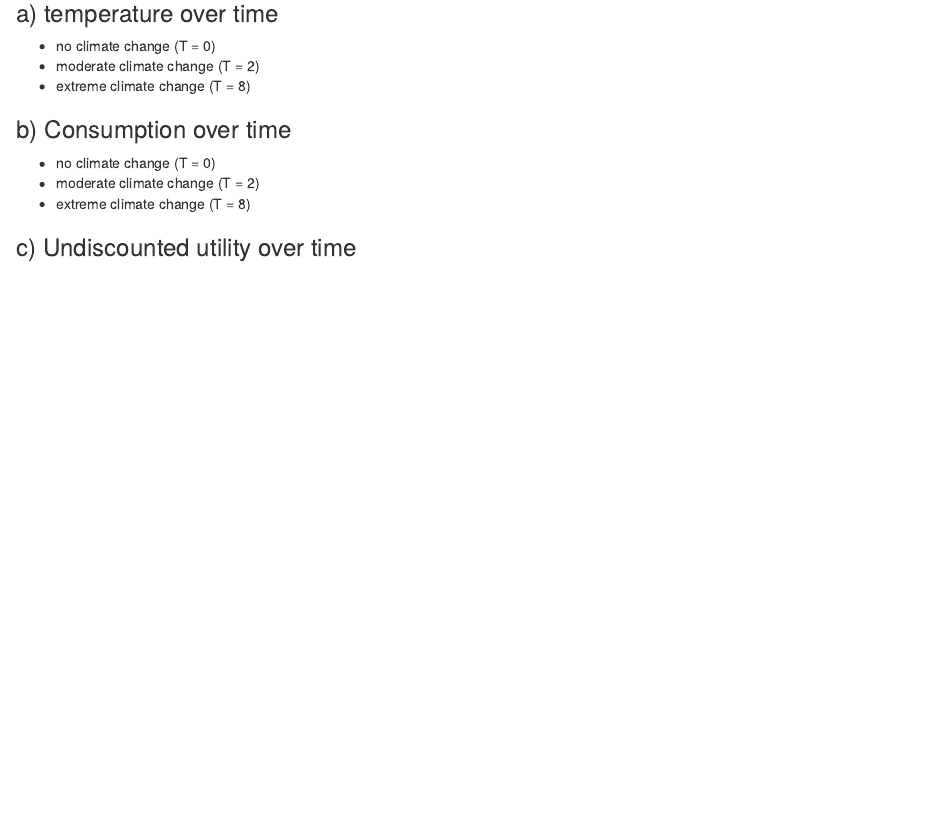
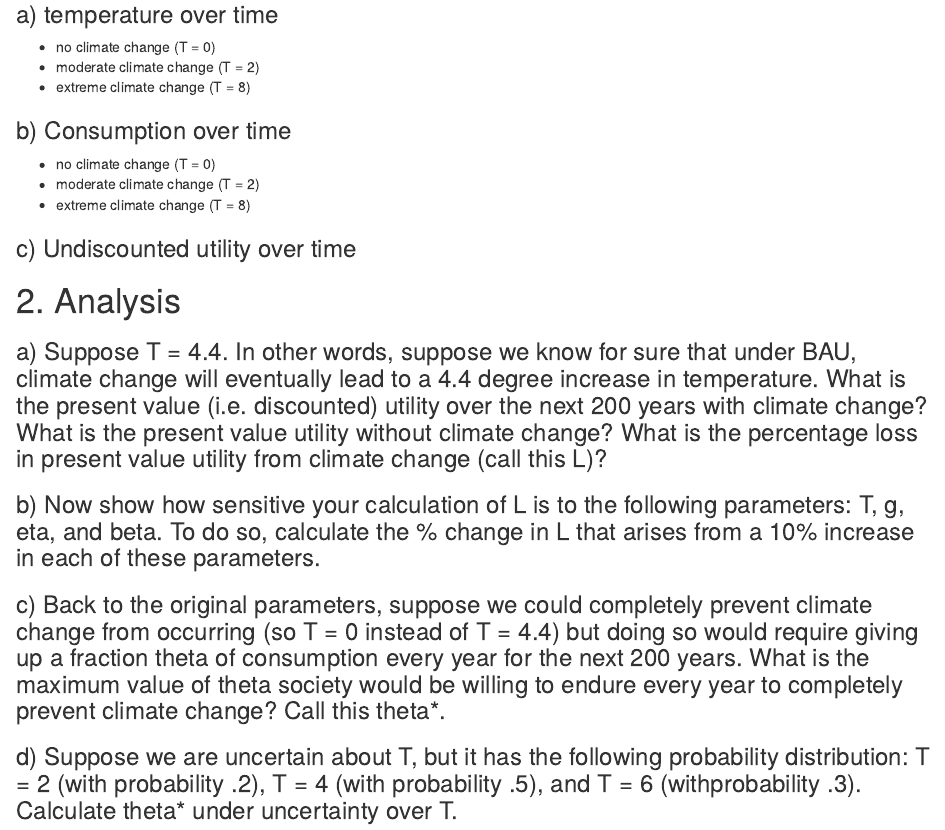
Before and after one commit to veronicaweber/esm204_hw4, an R Markdown document (esm204_hw4.Rmd): the page in a window 1100 px wide, from 200 px down. Rendered offline with R 4.5, knitr and Pandoc, with nearby package versions; the code chunks are not run, so their results and figures are left out.

Commit message:
Copy and pasted sub-questions for #2

````diff
--- a/esm204_hw4.Rmd
+++ b/esm204_hw4.Rmd
@@ -141,3 +141,13 @@ temperature_df = tibble(year, temp_t_0, temp_t_2, temp_t_8) %>%
 ```
 
 ### c) Undiscounted utility over time
+
+# 2. Analysis
+
+### a) Suppose T = 4.4. In other words, suppose we know for sure that under BAU, climate change will eventually lead to a 4.4 degree increase in temperature. What is the present value (i.e. discounted) utility over the next 200 years with climate change? What is the present value utility without climate change? What is the percentage loss in present value utility from climate change (call this L)?
+
+### b) Now show how sensitive your calculation of L is to the following parameters: T, g, eta, and beta. To do so, calculate the % change in L that arises from a 10% increase in each of these parameters.
+
+### c) Back to the original parameters, suppose we could completely prevent climate change from occurring (so T = 0 instead of T = 4.4) but doing so would require giving up a fraction theta of consumption every year for the next 200 years. What is the maximum value of theta society would be willing to endure every year to completely prevent climate change? Call this theta*.
+
+### d) Suppose we are uncertain about T, but it has the following probability distribution: T = 2 (with probability .2), T = 4 (with probability .5), and T = 6 (withprobability .3). Calculate theta* under uncertainty over T.
````
